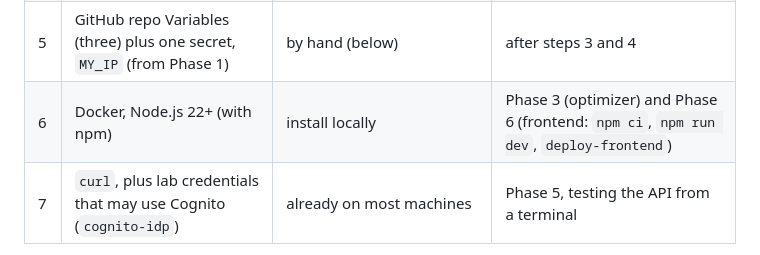
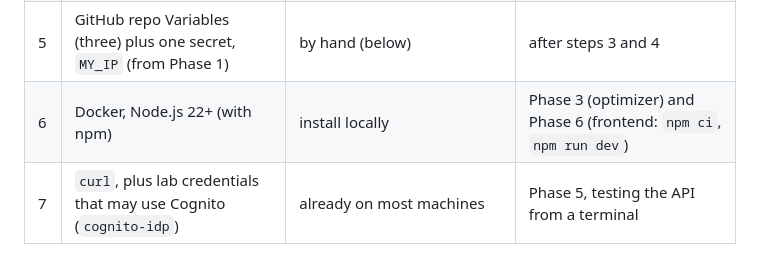
Before and after one commit to MRaufQureshi/cloud-platform-engineering, a Markdown page: capstone/PREREQUISITES.md, the part around the change. Drawn GitHub-style.

```diff
--- a/capstone/PREREQUISITES.md
+++ b/capstone/PREREQUISITES.md
@@ -15,7 +15,7 @@ automates most of that with its own three-step ladder.
 | 3 | GitHub OIDC provider + CI roles | **`make -C capstone prerequisites`** | once per lab wipe |
 | 4 | Terraform state bucket | **`make -C capstone bootstrap`** | once per lab wipe |
 | 5 | GitHub repo Variables (three) plus one secret, `MY_IP` (from Phase 1) | by hand (below) | after steps 3 and 4 |
-| 6 | Docker, Node.js 22+ (with npm) | install locally | Phase 3 (optimizer) and Phase 6 (frontend: `npm ci`, `npm run dev`, `deploy-frontend`) |
+| 6 | Docker, Node.js 22+ (with npm) | install locally | Phase 3 (optimizer) and Phase 6 (frontend: `npm ci`, `npm run dev`) |
 | 7 | `curl`, plus lab credentials that may use Cognito (`cognito-idp`) | already on most machines | Phase 5, testing the API from a terminal |
 
 Items 3 and 4 are Terraform in `infra/prerequisites/` and `infra/bootstrap/`.
```
Also changed, not shown: capstone/README.md (+1 -1 lines).
